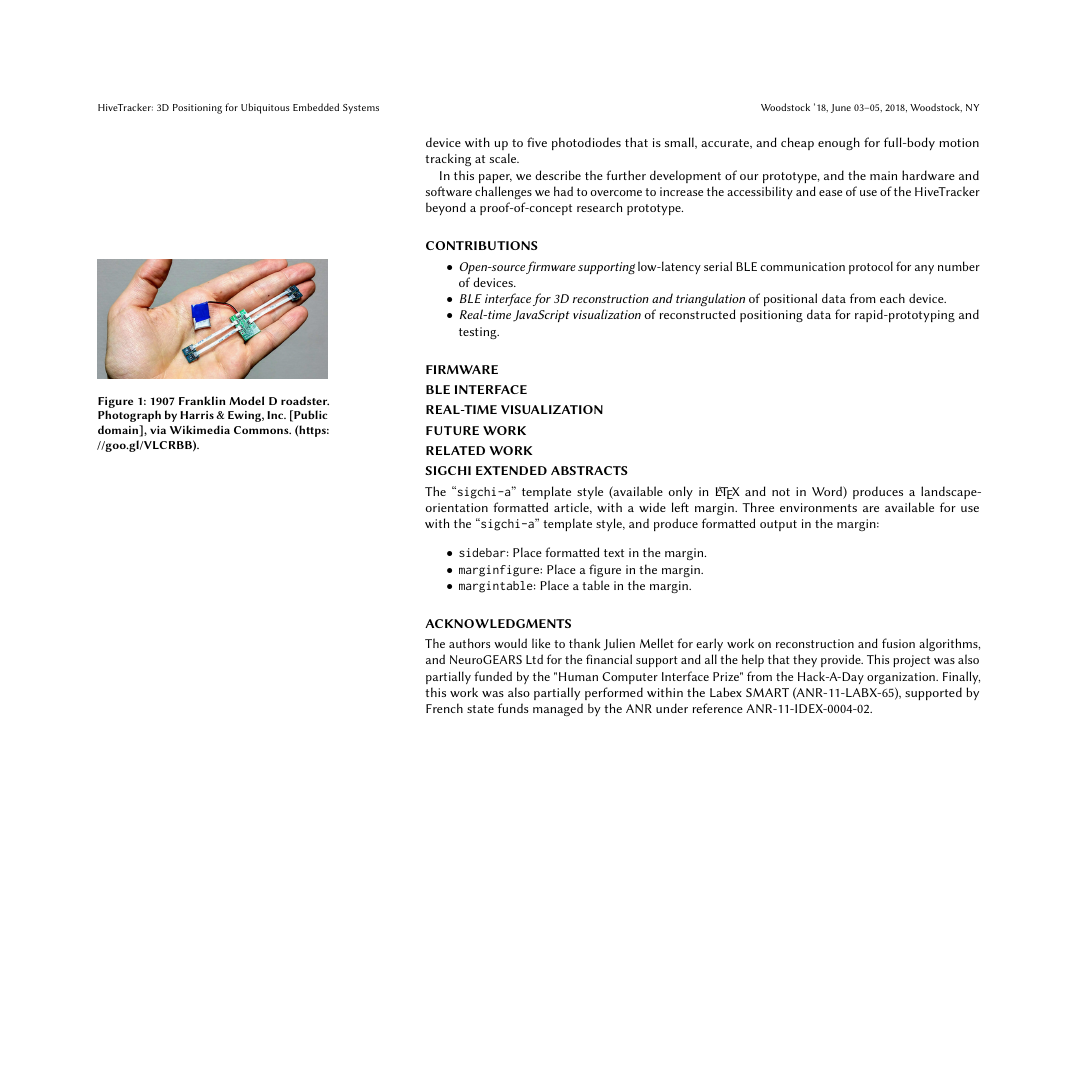
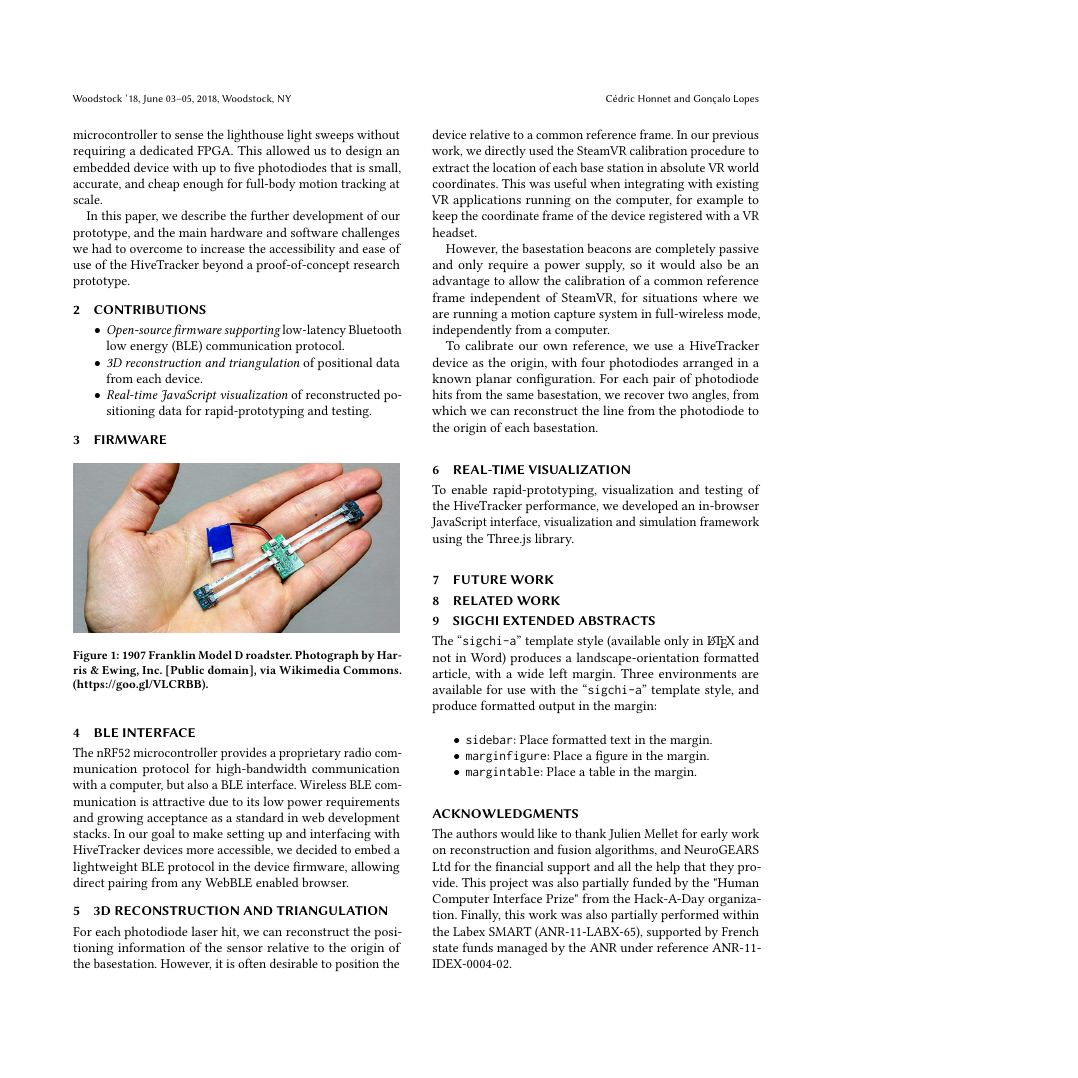
Before and after one commit to HiveTracker/ubicomp-2019, a LaTeX paper (ubicomp-2019.tex): page 3 of 4 before the commit and page 2 of 3 after it, the shorter picture padded with empty space. Compiled offline with pdfLaTeX.

Commit message:
Updated draft template and section introductions

```diff
--- a/ubicomp-2019.tex
+++ b/ubicomp-2019.tex
@@ -22,7 +22,7 @@
 %% in the same archive or directory.)
 %%
 %% The first command in your LaTeX source must be the \documentclass command.
-\documentclass[sigchi-a]{acmart}
+\documentclass[sigchi]{acmart}
 
 %%
 %% \BibTeX command to typeset BibTeX logo in the docs
@@ -160,25 +160,37 @@ In this paper, we describe the further development of our prototype, and the mai
 \section{Contributions}
 
 \begin{itemize}
-  \item {\itshape Open-source firmware supporting} low-latency serial BLE communication protocol for any number of devices.
-  \item {\itshape BLE interface for 3D reconstruction and triangulation} of positional data from each device.
+  \item {\itshape Open-source firmware supporting} low-latency Bluetooth low energy (BLE) communication protocol.
+  \item {\itshape 3D reconstruction and triangulation} of positional data from each device.
   \item {\itshape Real-time JavaScript visualization} of reconstructed positioning data for rapid-prototyping and testing.
 \end{itemize}
 
 \section{Firmware}
 
-\begin{marginfigure}
+\begin{figure}[h]
   \centering
   \includegraphics[width=\linewidth]{prototype}
   \caption{1907 Franklin Model D roadster. Photograph by Harris \&
     Ewing, Inc. [Public domain], via Wikimedia
     Commons. (\url{https://goo.gl/VLCRBB}).}
   \Description{The 1907 Franklin Model D roadster.}
-\end{marginfigure}
+\end{figure}
 
 \section{BLE interface}
 
+The nRF52 microcontroller provides a proprietary radio communication protocol for high-bandwidth communication with a computer, but also a BLE interface. Wireless BLE communication is attractive due to its low power requirements and growing acceptance as a standard in web development stacks. In our goal to make setting up and interfacing with HiveTracker devices more accessible, we decided to embed a lightweight BLE protocol in the device firmware, allowing direct pairing from any WebBLE enabled browser.
+
+\section{3D Reconstruction and triangulation}
+
+For each photodiode laser hit, we can reconstruct the positioning information of the sensor relative to the origin of the basestation. However, it is often desirable to position the device relative to a common reference frame. In our previous work, we directly used the SteamVR calibration procedure to extract the location of each base station in absolute VR world coordinates. This was useful when integrating with existing VR applications running on the computer, for example to keep the coordinate frame of the device registered with a VR headset.
+
+However, the basestation beacons are completely passive and only require a power supply, so it would also be an advantage to allow the calibration of a common reference frame independent of SteamVR, for situations where we are running a motion capture system in full-wireless mode, independently from a computer.
+
+To calibrate our own reference, we use a HiveTracker device as the origin, with four photodiodes arranged in a known planar configuration. For each pair of photodiode hits from the same basestation, we recover two angles, from which we can reconstruct the line from the photodiode to the origin of each basestation.
+
 \section{Real-time visualization}
+
+To enable rapid-prototyping, visualization and testing of the HiveTracker performance, we developed an in-browser JavaScript interface, visualization and simulation framework using the Three.js library.
 
 \section{Future work}
 
```
Also changed, not shown: ubicomp-2019.tex (2 more changed lines).
